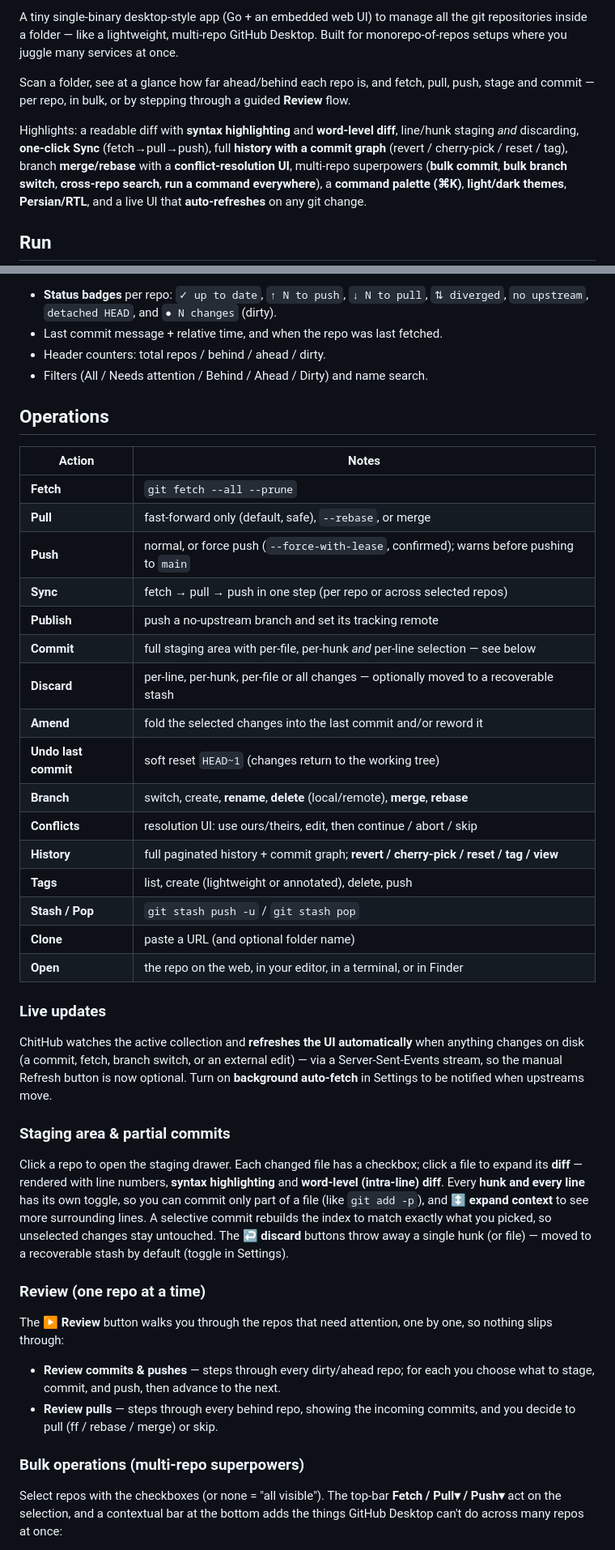
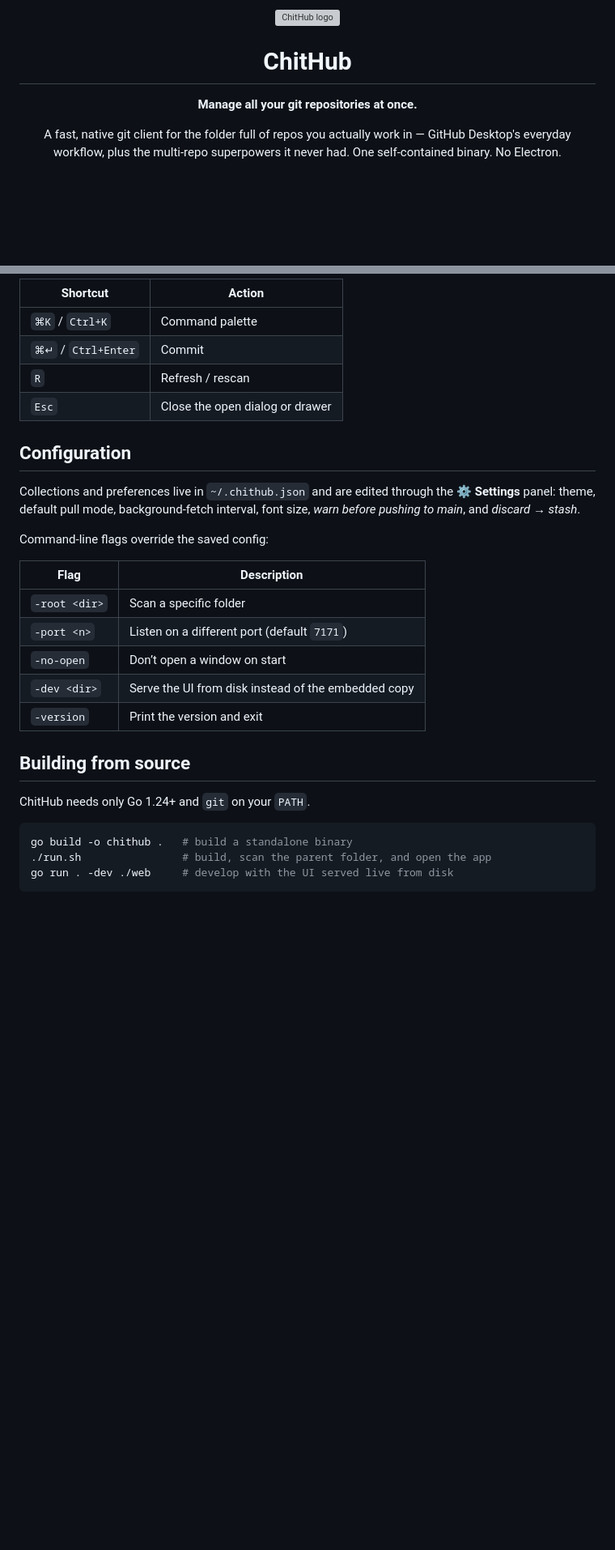
Before and after one commit to Amirhat/ChitHub, a Markdown page: README.md, 2 parts joined by grey strips. Shown at 81% size. Rendered like a GitHub page; blank space fills up the shorter version; grey boxes are pictures that could not be loaded.

````diff
--- a/README.md
+++ b/README.md
@@ -2,20 +2,11 @@
 
-A tiny single-binary desktop-style app (Go + an embedded web UI) to manage all
-the git repositories inside a folder — like a lightweight, multi-repo GitHub
-Desktop. Built for monorepo-of-repos setups where you juggle many services at
-once.
+<img src="web/logo.svg" width="112" height="112" alt="ChitHub logo" />
 
-Scan a folder, see at a glance how far ahead/behind each repo is, and fetch,
-pull, push, stage and commit — per repo, in bulk, or by stepping through a
-guided **Review** flow.
+# ChitHub
 
-Highlights: a readable diff with **syntax highlighting** and **word-level diff**,
-line/hunk staging *and* discarding, **one-click Sync** (fetch→pull→push), full
-**history with a commit graph** (revert / cherry-pick / reset / tag), branch
-**merge/rebase** with a **conflict-resolution UI**, multi-repo superpowers
-(**bulk commit**, **bulk branch switch**, **cross-repo search**, **run a command
-everywhere**), a **command palette (⌘K)**, **light/dark themes**, **Persian/RTL**,
-and a live UI that **auto-refreshes** on any git change.
+**Manage all your git repositories at once.**
 
-## Run
+A fast, native git client for the folder full of repos you actually work in —
+GitHub Desktop's everyday workflow, plus the multi-repo superpowers it never had.
+One self-contained binary. No Electron.
 
@@ -65,62 +103,34 @@ deletes anything on disk. The list is saved in `~/.chithub.json`.
 
-- **Status badges** per repo: `✓ up to date`, `↑ N to push`, `↓ N to pull`,
-  `⇅ diverged`, `no upstream`, `detached HEAD`, and `● N changes` (dirty).
-- Last commit message + relative time, and when the repo was last fetched.
-- Header counters: total repos / behind / ahead / dirty.
-- Filters (All / Needs attention / Behind / Ahead / Dirty) and name search.
+| Shortcut | Action |
+|----------|--------|
+| `⌘K` / `Ctrl+K` | Command palette |
+| `⌘↵` / `Ctrl+Enter` | Commit |
+| `R` | Refresh / rescan |
+| `Esc` | Close the open dialog or drawer |
 
-## Operations
+## Configuration
 
-| Action | Notes |
-|--------|-------|
-| **Fetch** | `git fetch --all --prune` |
-| **Pull** | fast-forward only (default, safe), `--rebase`, or merge |
-| **Push** | normal, or force push (`--force-with-lease`, confirmed); warns before pushing to `main` |
-| **Sync** | fetch → pull → push in one step (per repo or across selected repos) |
-| **Publish** | push a no-upstream branch and set its tracking remote |
-| **Commit** | full staging area with per-file, per-hunk *and* per-line selection — see below |
-| **Discard** | per-line, per-hunk, per-file or all changes — optionally moved to a recoverable stash |
-| **Amend** | fold the selected changes into the last commit and/or reword it |
-| **Undo last commit** | soft reset `HEAD~1` (changes return to the working tree) |
-| **Branch** | switch, create, **rename**, **delete** (local/remote), **merge**, **rebase** |
-| **Conflicts** | resolution UI: use ours/theirs, edit, then continue / abort / skip |
-| **History** | full paginated history + commit graph; **revert / cherry-pick / reset / tag / view** |
-| **Tags** | list, create (lightweight or annotated), delete, push |
-| **Stash / Pop** | `git stash push -u` / `git stash pop` |
-| **Clone** | paste a URL (and optional folder name) |
-| **Open** | the repo on the web, in your editor, in a terminal, or in Finder |
+Collections and preferences live in `~/.chithub.json` and are edited through the
+**⚙ Settings** panel: theme, default pull mode, background-fetch interval, font
+size, *warn before pushing to main*, and *discard → stash*.
 
-### Live updates
+Command-line flags override the saved config:
 
-ChitHub watches the active collection and **refreshes the UI automatically** when
-anything changes on disk (a commit, fetch, branch switch, or an external edit) —
-via a Server-Sent-Events stream, so the manual Refresh button is now optional.
-Turn on **background auto-fetch** in Settings to be notified when upstreams move.
+| Flag | Description |
+|------|-------------|
+| `-root <dir>` | Scan a specific folder |
+| `-port <n>` | Listen on a different port (default `7171`) |
+| `-no-open` | Don’t open a window on start |
+| `-dev <dir>` | Serve the UI from disk instead of the embedded copy |
+| `-version` | Print the version and exit |
 
-### Staging area & partial commits
+## Building from source
 
-Click a repo to open the staging drawer. Each changed file has a checkbox; click
-a file to expand its **diff** — rendered with line numbers, **syntax
-highlighting** and **word-level (intra-line) diff**. Every **hunk and every line**
-has its own toggle, so you can commit only part of a file (like `git add -p`), and
-**↕ expand context** to see more surrounding lines. A selective commit rebuilds
-the index to match exactly what you picked, so unselected changes stay untouched.
-The **↩ discard** buttons throw away a single hunk (or file) — moved to a
-recoverable stash by default (toggle in Settings).
+ChitHub needs only Go 1.24+ and `git` on your `PATH`.
 
-### Review (one repo at a time)
+```bash
+go build -o chithub .   # build a standalone binary
+./run.sh                # build, scan the parent folder, and open the app
+go run . -dev ./web     # develop with the UI served live from disk
+```
 
-The **▶ Review** button walks you through the repos that need attention, one by
-one, so nothing slips through:
-
-- **Review commits & pushes** — steps through every dirty/ahead repo; for each
-  you choose what to stage, commit, and push, then advance to the next.
-- **Review pulls** — steps through every behind repo, showing the incoming
-  commits, and you decide to pull (ff / rebase / merge) or skip.
-
-### Bulk operations (multi-repo superpowers)
-
-Select repos with the checkboxes (or none = "all visible"). The top-bar
-**Fetch / Pull▾ / Push▾** act on the selection, and a contextual bar at the bottom
-adds the things GitHub Desktop can't do across many repos at once:
-
````
Also changed, not shown: other parts of README.md (+92 -131 lines).
